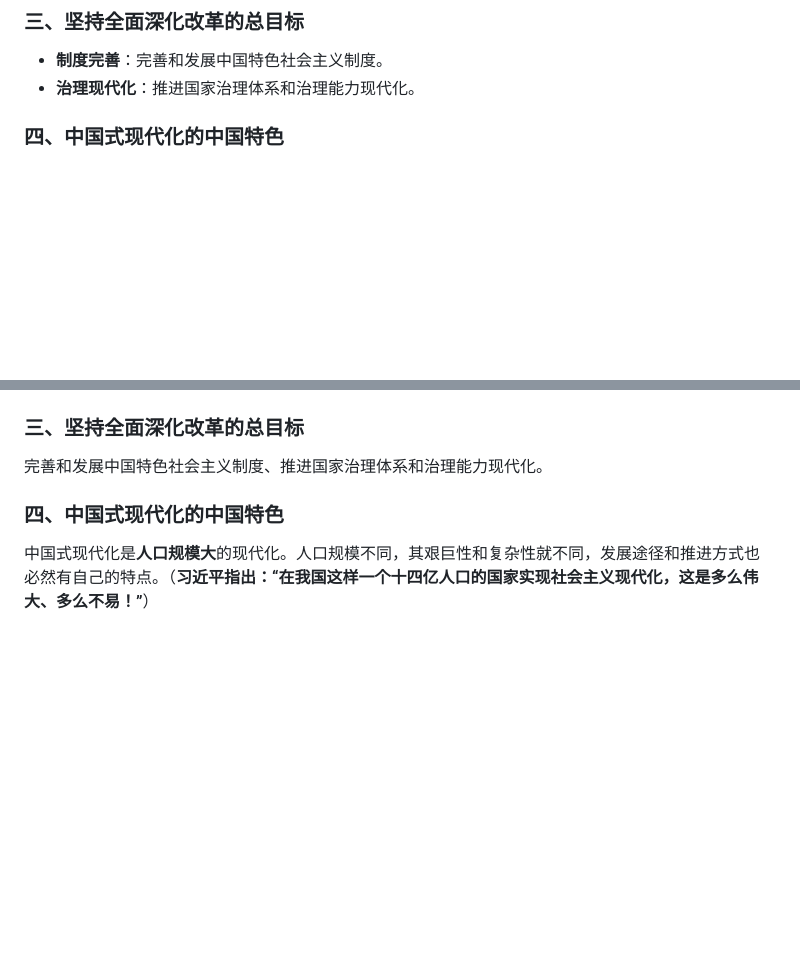
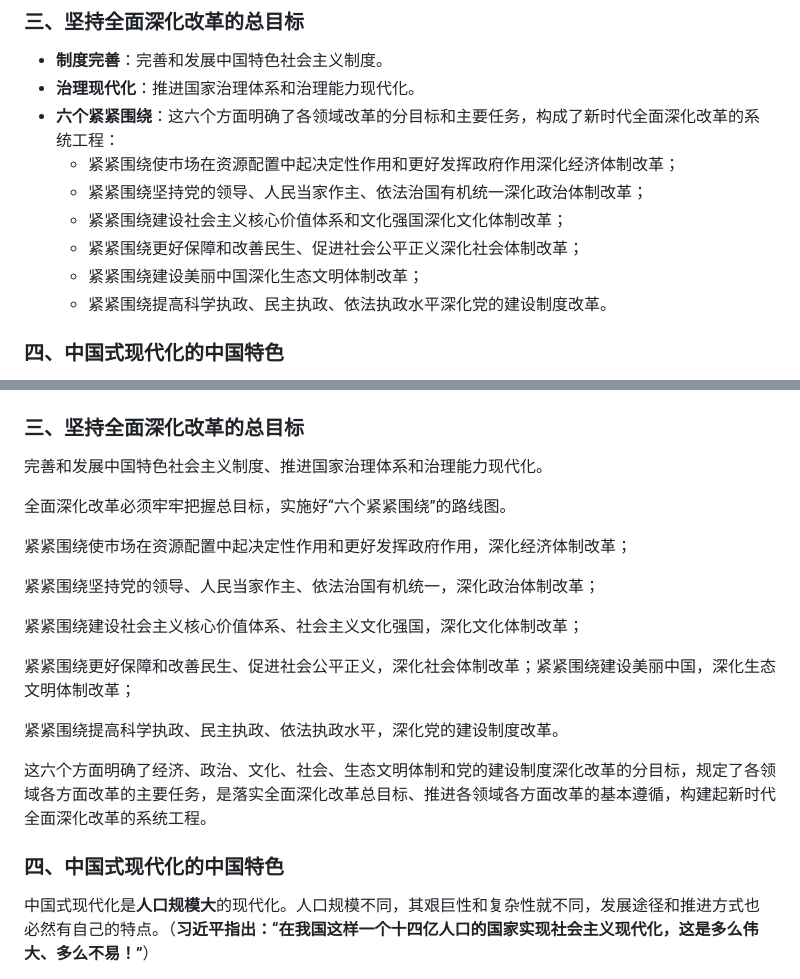
Before and after one commit to RickyZhu-420/Notes-on-IXJTSCCNE, a Markdown page: Fuhang Yang的习概复习.md, 2 parts joined by grey strips. GitHub-like rendering; blank space fills up the shorter version.

```diff
--- a/Fuhang Yang的习概复习.md
+++ b/Fuhang Yang的习概复习.md
@@ -49,6 +49,14 @@
 
 - **制度完善**：完善和发展中国特色社会主义制度。
 - **治理现代化**：推进国家治理体系和治理能力现代化。
+- **六个紧紧围绕**：这六个方面明确了各领域改革的分目标和主要任务，构成了新时代全面深化改革的系统工程：
+    - 紧紧围绕使市场在资源配置中起决定性作用和更好发挥政府作用深化经济体制改革；
+    - 紧紧围绕坚持党的领导、人民当家作主、依法治国有机统一深化政治体制改革；
+    - 紧紧围绕建设社会主义核心价值体系和文化强国深化文化体制改革；
+    - 紧紧围绕更好保障和改善民生、促进社会公平正义深化社会体制改革；
+    - 紧紧围绕建设美丽中国深化生态文明体制改革；
+    - 紧紧围绕提高科学执政、民主执政、依法执政水平深化党的建设制度改革。
+
 
 ### 四、中国式现代化的中国特色
 
@@ -114,6 +122,20 @@
 ### 三、坚持全面深化改革的总目标
 
 完善和发展中国特色社会主义制度、推进国家治理体系和治理能力现代化。
+
+全面深化改革必须牢牢把握总目标，实施好“六个紧紧围绕”的路线图。
+
+紧紧围绕使市场在资源配置中起决定性作用和更好发挥政府作用，深化经济体制改革；
+
+紧紧围绕坚持党的领导、人民当家作主、依法治国有机统一，深化政治体制改革；
+
+紧紧围绕建设社会主义核心价值体系、社会主义文化强国，深化文化体制改革；
+
+紧紧围绕更好保障和改善民生、促进社会公平正义，深化社会体制改革；紧紧围绕建设美丽中国，深化生态文明体制改革；
+
+紧紧围绕提高科学执政、民主执政、依法执政水平，深化党的建设制度改革。
+
+这六个方面明确了经济、政治、文化、社会、生态文明体制和党的建设制度深化改革的分目标，规定了各领域各方面改革的主要任务，是落实全面深化改革总目标、推进各领域各方面改革的基本遵循，构建起新时代全面深化改革的系统工程。
 
 
 
```
